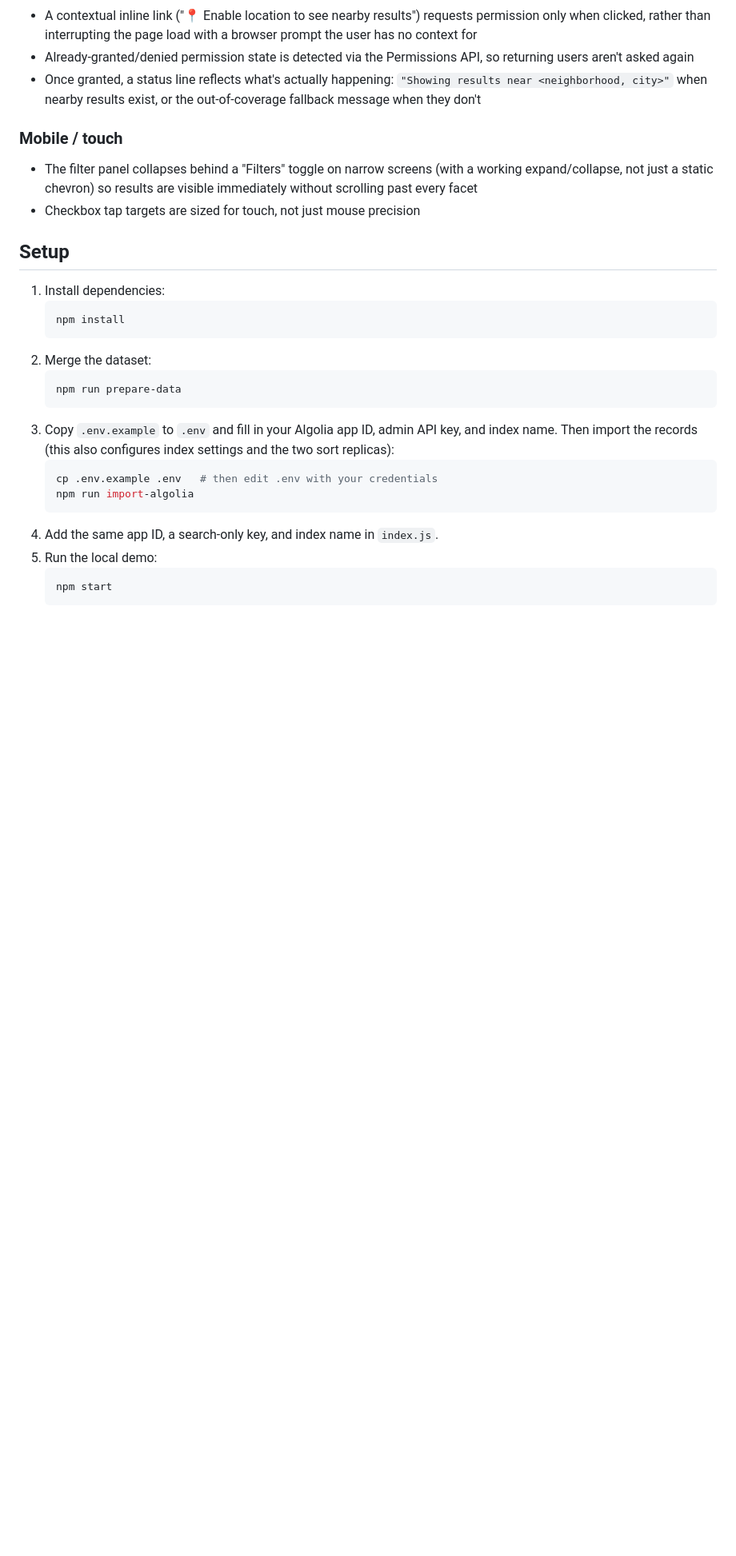
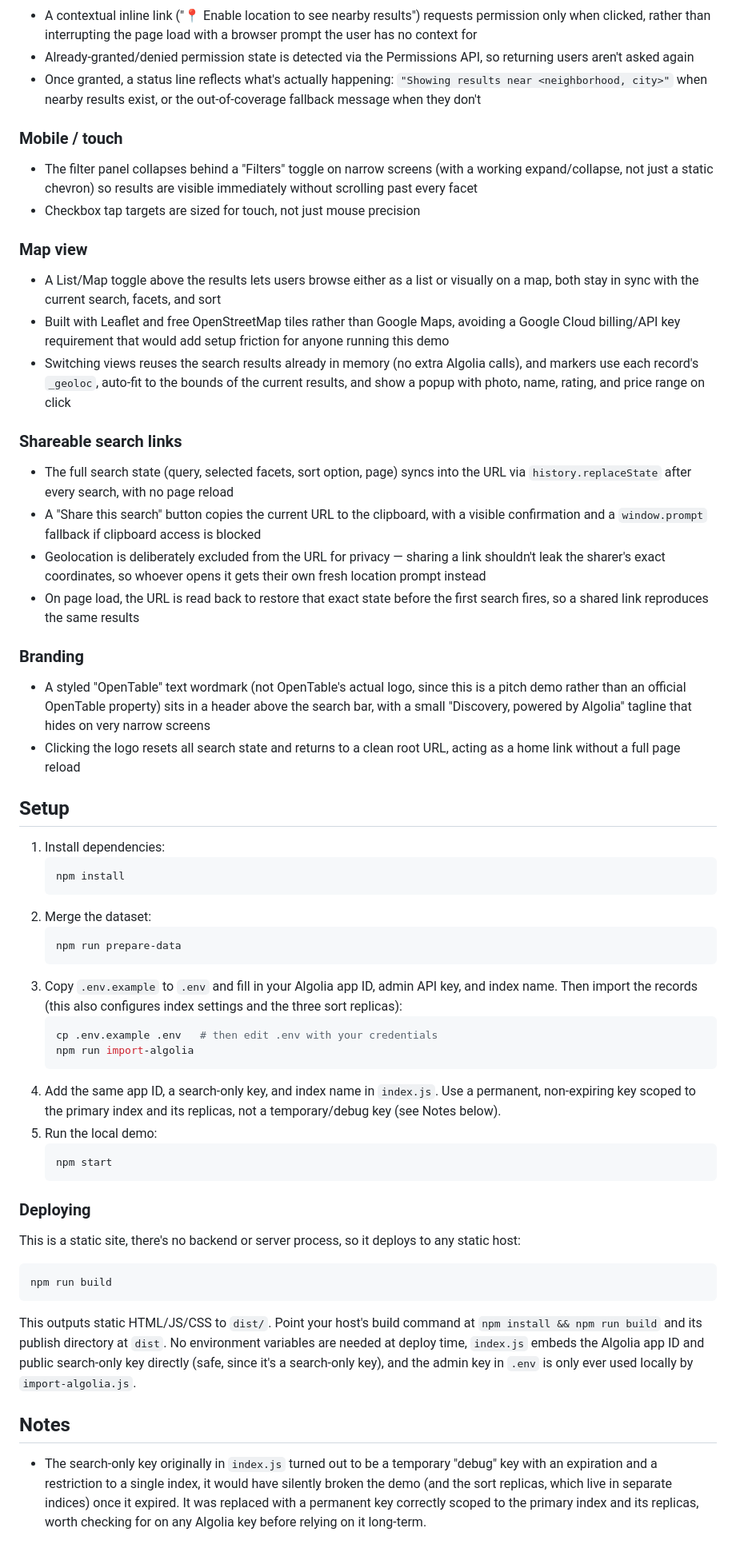
Before and after one commit to krishna-musichorizon/Algolia_Assignment, a Markdown page: README.md, the part around one of its changes. Shown at 80% size. Rendered like a GitHub page; blank space fills up the shorter version.

````diff
--- a/README.md
+++ b/README.md
@@ -55,6 +58,24 @@ The interface supports two user personas from the assignment:
 - The filter panel collapses behind a "Filters" toggle on narrow screens (with a working expand/collapse, not just a static chevron) so results are visible immediately without scrolling past every facet
 - Checkbox tap targets are sized for touch, not just mouse precision
 
+### Map view
+
+- A List/Map toggle above the results lets users browse either as a list or visually on a map, both stay in sync with the current search, facets, and sort
+- Built with Leaflet and free OpenStreetMap tiles rather than Google Maps, avoiding a Google Cloud billing/API key requirement that would add setup friction for anyone running this demo
+- Switching views reuses the search results already in memory (no extra Algolia calls), and markers use each record's `_geoloc`, auto-fit to the bounds of the current results, and show a popup with photo, name, rating, and price range on click
+
+### Shareable search links
+
+- The full search state (query, selected facets, sort option, page) syncs into the URL via `history.replaceState` after every search, with no page reload
+- A "Share this search" button copies the current URL to the clipboard, with a visible confirmation and a `window.prompt` fallback if clipboard access is blocked
+- Geolocation is deliberately excluded from the URL for privacy — sharing a link shouldn't leak the sharer's exact coordinates, so whoever opens it gets their own fresh location prompt instead
+- On page load, the URL is read back to restore that exact state before the first search fires, so a shared link reproduces the same results
+
+### Branding
+
+- A styled "OpenTable" text wordmark (not OpenTable's actual logo, since this is a pitch demo rather than an official OpenTable property) sits in a header above the search bar, with a small "Discovery, powered by Algolia" tagline that hides on very narrow screens
+- Clicking the logo resets all search state and returns to a clean root URL, acting as a home link without a full page reload
+
 ## Setup
 
 1. Install dependencies:
@@ -65,13 +86,27 @@ The interface supports two user personas from the assignment:
    ```bash
    npm run prepare-data
    ```
-3. Copy `.env.example` to `.env` and fill in your Algolia app ID, admin API key, and index name. Then import the records (this also configures index settings and the two sort replicas):
+3. Copy `.env.example` to `.env` and fill in your Algolia app ID, admin API key, and index name. Then import the records (this also configures index settings and the three sort replicas):
    ```bash
    cp .env.example .env   # then edit .env with your credentials
    npm run import-algolia
    ```
-4. Add the same app ID, a search-only key, and index name in `index.js`.
+4. Add the same app ID, a search-only key, and index name in `index.js`. Use a permanent, non-expiring key scoped to the primary index and its replicas, not a temporary/debug key (see Notes below).
 5. Run the local demo:
    ```bash
    npm start
    ```
+
+### Deploying
+
+This is a static site, there's no backend or server process, so it deploys to any static host:
+
+```bash
+npm run build
+```
+
+This outputs static HTML/JS/CSS to `dist/`. Point your host's build command at `npm install && npm run build` and its publish directory at `dist`. No environment variables are needed at deploy time, `index.js` embeds the Algolia app ID and public search-only key directly (safe, since it's a search-only key), and the admin key in `.env` is only ever used locally by `import-algolia.js`.
+
+## Notes
+
+- The search-only key originally in `index.js` turned out to be a temporary "debug" key with an expiration and a restriction to a single index, it would have silently broken the demo (and the sort replicas, which live in separate indices) once it expired. It was replaced with a permanent key correctly scoped to the primary index and its replicas, worth checking for on any Algolia key before relying on it long-term.
````
Also changed, not shown: other parts of README.md (+4 -1 lines).
